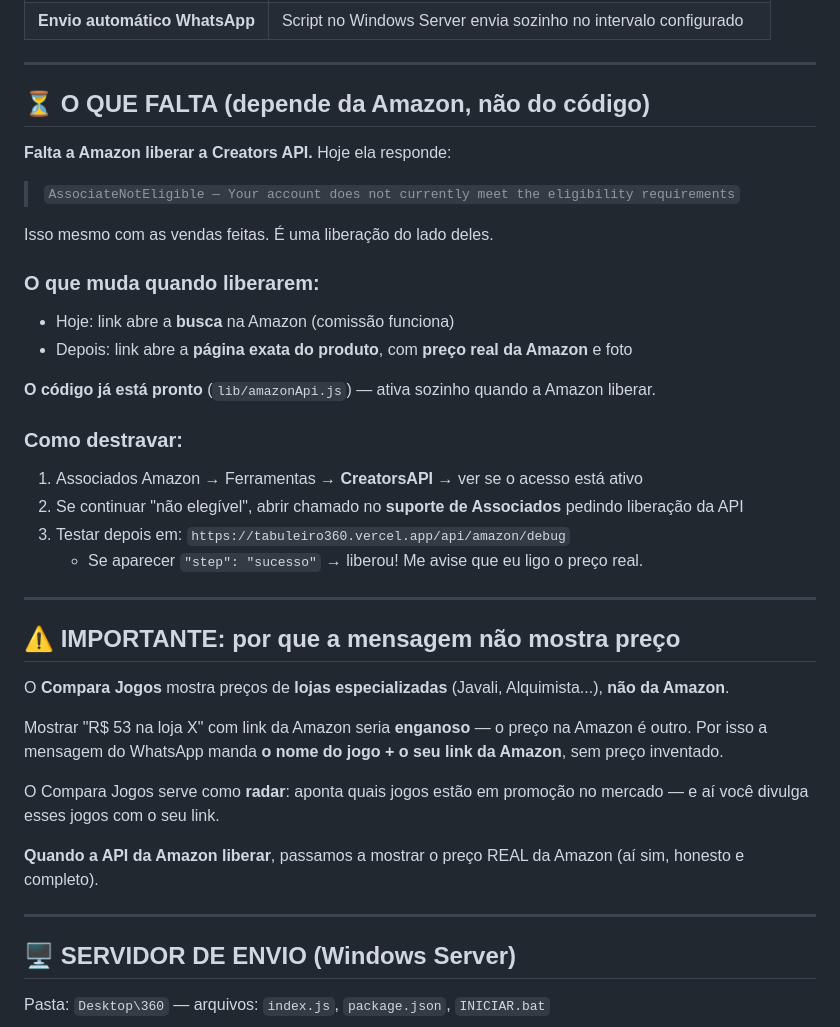
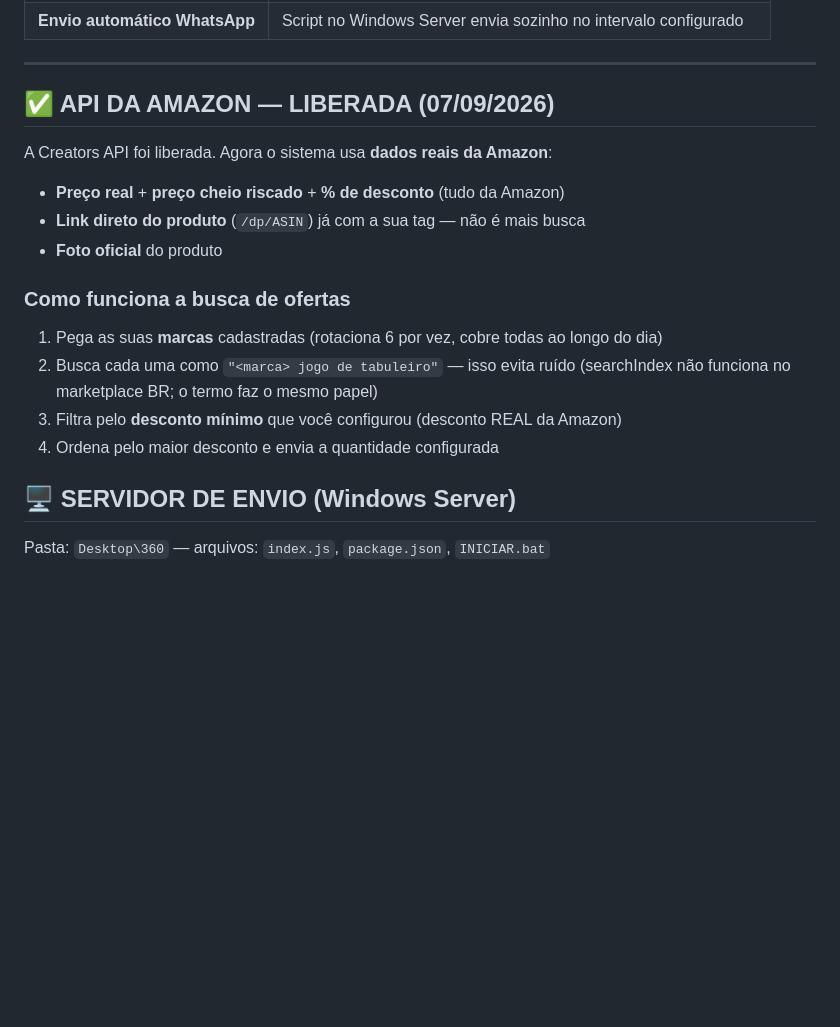
Before and after one commit to islanfujitec-ops/amazon, a Markdown page: LEIA-ME.md, the part around the change. Rendered like a GitHub page; blank space fills up the shorter version.

Commit message:
Doc: API liberada, ofertas reais

```diff
--- a/LEIA-ME.md
+++ b/LEIA-ME.md
@@ -18,39 +18,20 @@ Login: `admintabuleiro@360` / `admintabuleiro@360`
 
 ---
 
-## ⏳ O QUE FALTA (depende da Amazon, não do código)
+## ✅ API DA AMAZON — LIBERADA (07/09/2026)
 
-**Falta a Amazon liberar a Creators API.** Hoje ela responde:
-> `AssociateNotEligible — Your account does not currently meet the eligibility requirements`
+A Creators API foi liberada. Agora o sistema usa **dados reais da Amazon**:
 
-Isso mesmo com as vendas feitas. É uma liberação do lado deles.
+- **Preço real** + **preço cheio riscado** + **% de desconto** (tudo da Amazon)
+- **Link direto do produto** (`/dp/ASIN`) já com a sua tag — não é mais busca
+- **Foto oficial** do produto
 
-### O que muda quando liberarem:
-- Hoje: link abre a **busca** na Amazon (comissão funciona)
-- Depois: link abre a **página exata do produto**, com **preço real da Amazon** e foto
-
-**O código já está pronto** (`lib/amazonApi.js`) — ativa sozinho quando a Amazon liberar.
-
-### Como destravar:
-1. Associados Amazon → Ferramentas → **CreatorsAPI** → ver se o acesso está ativo
-2. Se continuar "não elegível", abrir chamado no **suporte de Associados** pedindo liberação da API
-3. Testar depois em: `https://tabuleiro360.vercel.app/api/amazon/debug`
-   - Se aparecer `"step": "sucesso"` → liberou! Me avise que eu ligo o preço real.
-
----
-
-## ⚠️ IMPORTANTE: por que a mensagem não mostra preço
-
-O **Compara Jogos** mostra preços de **lojas especializadas** (Javali, Alquimista...), **não da Amazon**.
-
-Mostrar "R$ 53 na loja X" com link da Amazon seria **enganoso** — o preço na Amazon é outro.
-Por isso a mensagem do WhatsApp manda **o nome do jogo + o seu link da Amazon**, sem preço inventado.
-
-O Compara Jogos serve como **radar**: aponta quais jogos estão em promoção no mercado — e aí você divulga esses jogos com o seu link.
-
-**Quando a API da Amazon liberar**, passamos a mostrar o preço REAL da Amazon (aí sim, honesto e completo).
-
----
+### Como funciona a busca de ofertas
+1. Pega as suas **marcas** cadastradas (rotaciona 6 por vez, cobre todas ao longo do dia)
+2. Busca cada uma como `"<marca> jogo de tabuleiro"` — isso evita ruído
+   (searchIndex não funciona no marketplace BR; o termo faz o mesmo papel)
+3. Filtra pelo **desconto mínimo** que você configurou (desconto REAL da Amazon)
+4. Ordena pelo maior desconto e envia a quantidade configurada
 
 ## 🖥️ SERVIDOR DE ENVIO (Windows Server)
 
```
